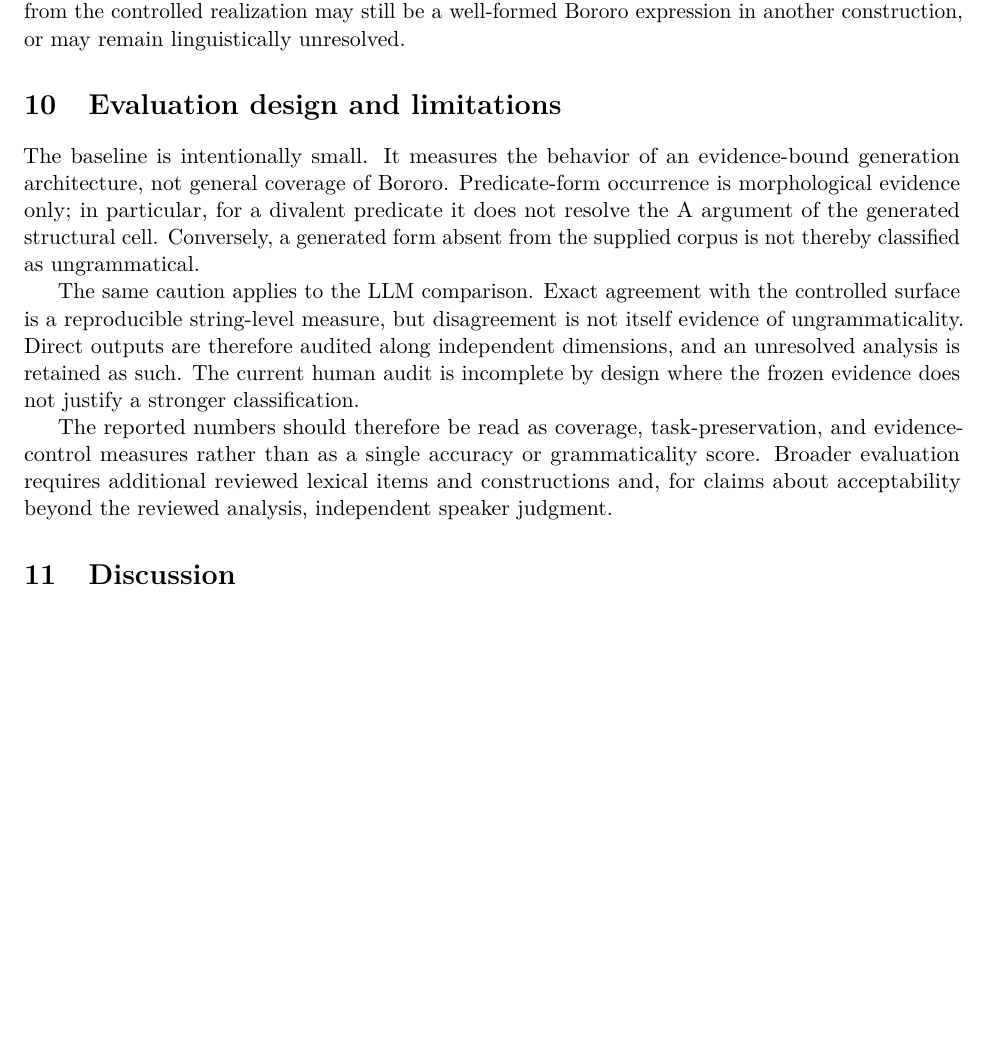
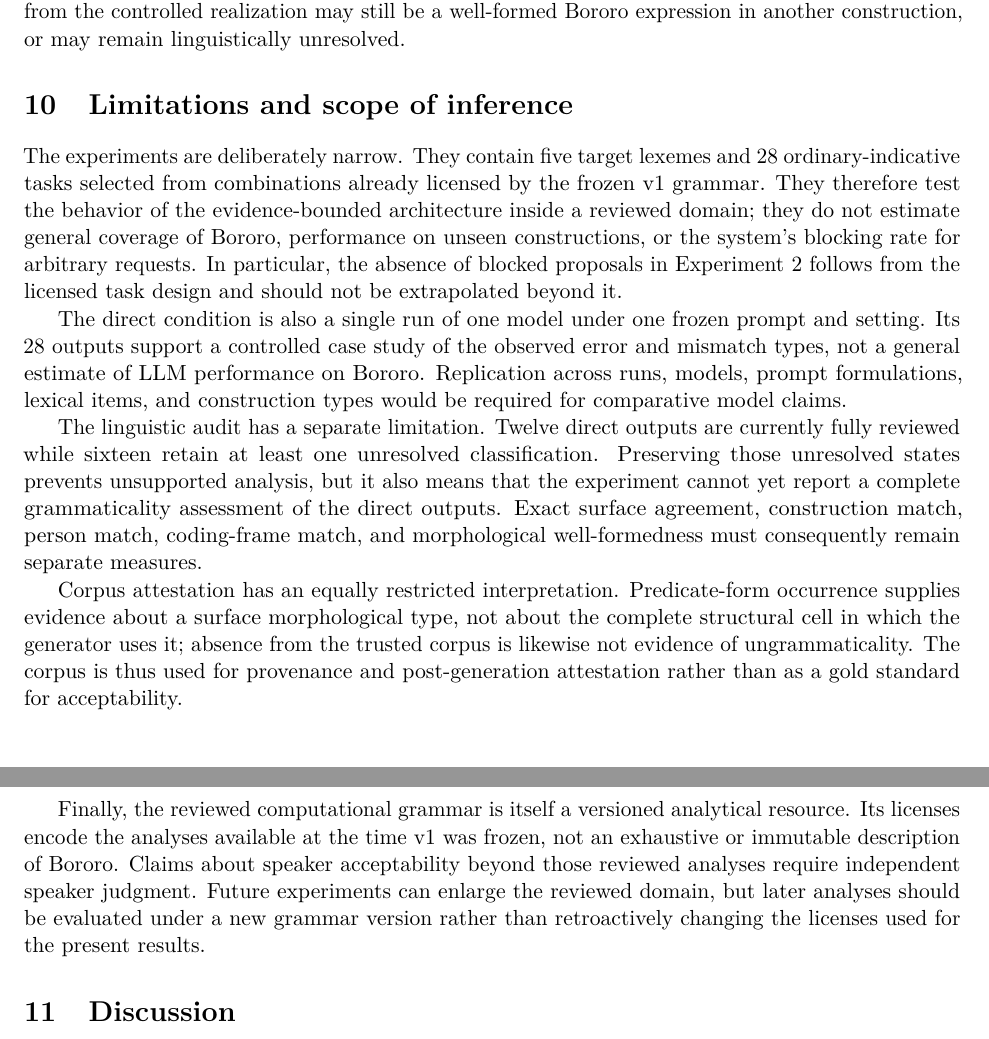
Before and after one commit to LanguageStructure/Bororo-Sentence-Generator-, a LaTeX paper (article/main.tex): part of page 9 of 12 before the commit and two parts of pages 9 and 10 of 12 after it, the two joined at a grey line, cut so that both start at the same text, the shorter picture padded with empty space. Compiled offline with pdfLaTeX.

Commit message:
Clarify limitations and scope of inference

```diff
--- a/article/main.tex
+++ b/article/main.tex
@@ -553,28 +553,46 @@ output that differs from the controlled realization may still be a well-formed
 Bororo expression in another construction, or may remain linguistically
 unresolved.
 
-\section{Evaluation design and limitations}
+\section{Limitations and scope of inference}
 \label{sec:limits}
 
-The baseline is intentionally small. It measures the behavior of an
-evidence-bound generation architecture, not general coverage of Bororo.
-Predicate-form occurrence is morphological evidence only; in particular, for a
-divalent predicate it does not resolve the A argument of the generated
-structural cell. Conversely, a generated form absent from the supplied corpus
-is not thereby classified as ungrammatical.
+The experiments are deliberately narrow. They contain five target lexemes and
+28 ordinary-indicative tasks selected from combinations already licensed by the
+frozen v1 grammar. They therefore test the behavior of the evidence-bounded
+architecture inside a reviewed domain; they do not estimate general coverage of
+Bororo, performance on unseen constructions, or the system's blocking rate for
+arbitrary requests. In particular, the absence of blocked proposals in
+Experiment~2 follows from the licensed task design and should not be
+extrapolated beyond it.
 
-The same caution applies to the LLM comparison. Exact agreement with the
-controlled surface is a reproducible string-level measure, but disagreement is
-not itself evidence of ungrammaticality. Direct outputs are therefore audited
-along independent dimensions, and an unresolved analysis is retained as such.
-The current human audit is incomplete by design where the frozen evidence does
-not justify a stronger classification.
+The direct condition is also a single run of one model under one frozen prompt
+and setting. Its 28 outputs support a controlled case study of the observed
+error and mismatch types, not a general estimate of LLM performance on Bororo.
+Replication across runs, models, prompt formulations, lexical items, and
+construction types would be required for comparative model claims.
 
-The reported numbers should therefore be read as coverage, task-preservation,
-and evidence-control measures rather than as a single accuracy or
-grammaticality score. Broader evaluation requires additional reviewed lexical
-items and constructions and, for claims about acceptability beyond the reviewed
-analysis, independent speaker judgment.
+The linguistic audit has a separate limitation. Twelve direct outputs are
+currently fully reviewed while sixteen retain at least one unresolved
+classification. Preserving those unresolved states prevents unsupported
+analysis, but it also means that the experiment cannot yet report a complete
+grammaticality assessment of the direct outputs. Exact surface agreement,
+construction match, person match, coding-frame match, and morphological
+well-formedness must consequently remain separate measures.
+
+Corpus attestation has an equally restricted interpretation. Predicate-form
+occurrence supplies evidence about a surface morphological type, not about the
+complete structural cell in which the generator uses it; absence from the
+trusted corpus is likewise not evidence of ungrammaticality. The corpus is thus
+used for provenance and post-generation attestation rather than as a gold
+standard for acceptability.
+
+Finally, the reviewed computational grammar is itself a versioned analytical
+resource. Its licenses encode the analyses available at the time v1 was frozen,
+not an exhaustive or immutable description of Bororo. Claims about speaker
+acceptability beyond those reviewed analyses require independent speaker
+judgment. Future experiments can enlarge the reviewed domain, but later
+analyses should be evaluated under a new grammar version rather than
+retroactively changing the licenses used for the present results.
 
 \section{Discussion}
 
```
